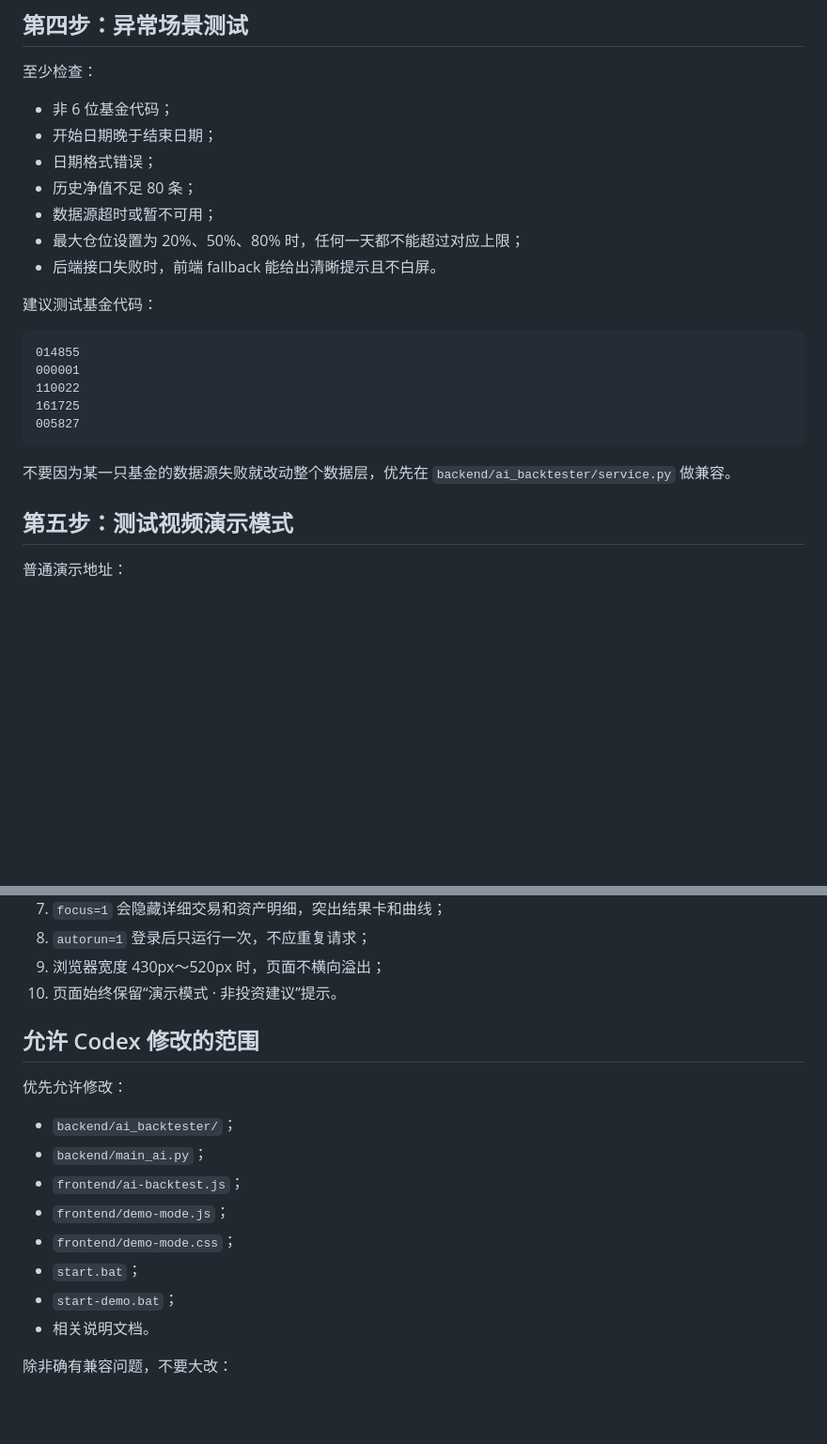
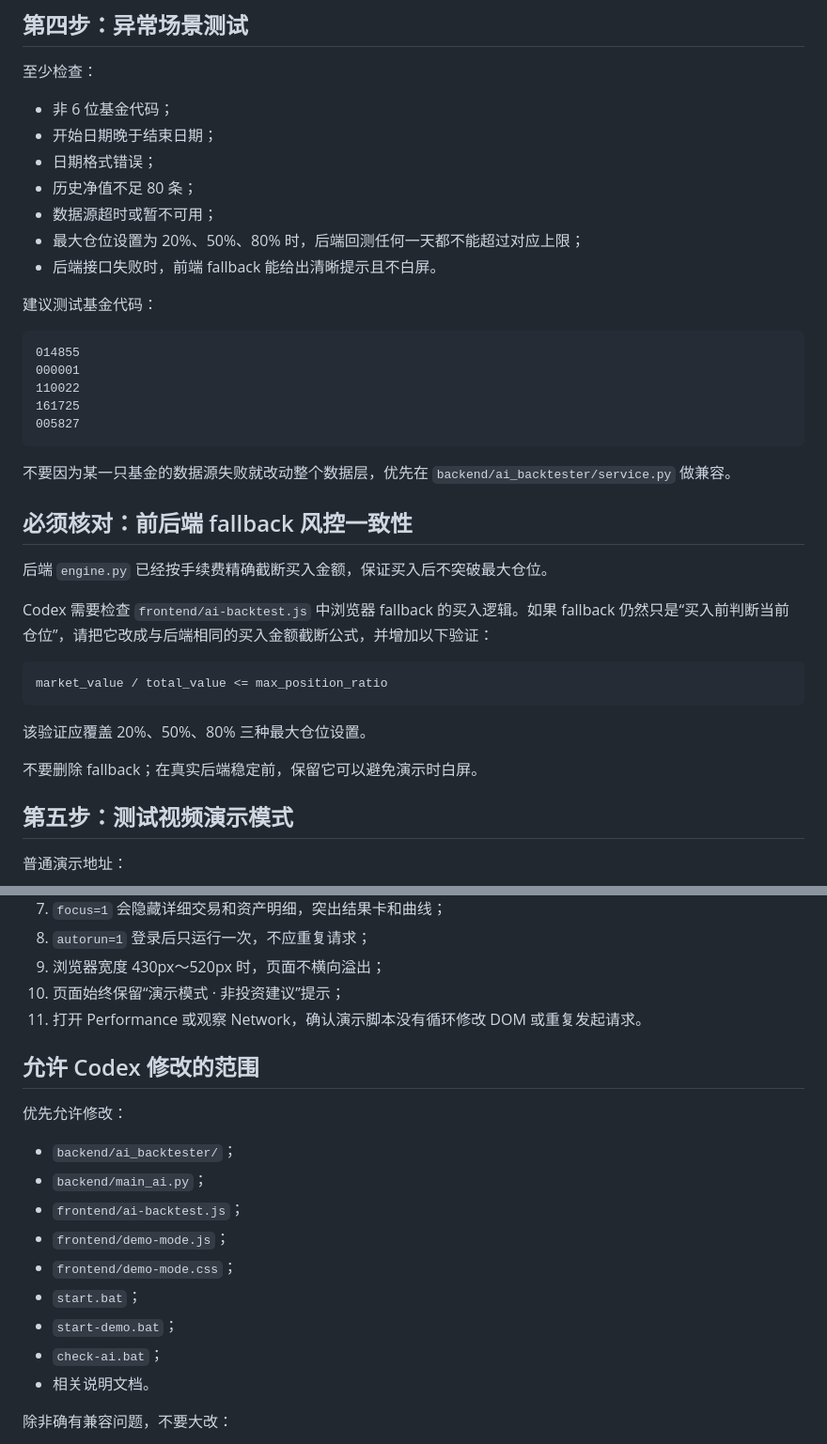
Before and after one commit to dannahchavonna52-svg/marketSim, a Markdown page: docs/CODEX_REMAINING_TASKS.md, 2 parts joined by grey strips. Shown at 94% size. Rendered like a GitHub page; blank space fills up the shorter version.

````diff
--- a/docs/CODEX_REMAINING_TASKS.md
+++ b/docs/CODEX_REMAINING_TASKS.md
@@ -94,7 +101,7 @@ http://127.0.0.1:8000
 - 日期格式错误；
 - 历史净值不足 80 条；
 - 数据源超时或暂不可用；
-- 最大仓位设置为 20%、50%、80% 时，任何一天都不能超过对应上限；
+- 最大仓位设置为 20%、50%、80% 时，后端回测任何一天都不能超过对应上限；
 - 后端接口失败时，前端 fallback 能给出清晰提示且不白屏。
 
 建议测试基金代码：
@@ -108,6 +115,20 @@ http://127.0.0.1:8000
 ```
 
 不要因为某一只基金的数据源失败就改动整个数据层，优先在 `backend/ai_backtester/service.py` 做兼容。
+
+## 必须核对：前后端 fallback 风控一致性
+
+后端 `engine.py` 已经按手续费精确截断买入金额，保证买入后不突破最大仓位。
+
+Codex 需要检查 `frontend/ai-backtest.js` 中浏览器 fallback 的买入逻辑。如果 fallback 仍然只是“买入前判断当前仓位”，请把它改成与后端相同的买入金额截断公式，并增加以下验证：
+
+```text
+market_value / total_value <= max_position_ratio
+```
+
+该验证应覆盖 20%、50%、80% 三种最大仓位设置。
+
+不要删除 fallback；在真实后端稳定前，保留它可以避免演示时白屏。
 
 ## 第五步：测试视频演示模式
 
@@ -146,7 +167,8 @@ start-demo.bat
 7. `focus=1` 会隐藏详细交易和资产明细，突出结果卡和曲线；
 8. `autorun=1` 登录后只运行一次，不应重复请求；
 9. 浏览器宽度 430px～520px 时，页面不横向溢出；
-10. 页面始终保留“演示模式 · 非投资建议”提示。
+10. 页面始终保留“演示模式 · 非投资建议”提示；
+11. 打开 Performance 或观察 Network，确认演示脚本没有循环修改 DOM 或重复发起请求。
 
 ## 允许 Codex 修改的范围
 
@@ -159,6 +181,7 @@ start-demo.bat
 - `frontend/demo-mode.css`；
 - `start.bat`；
 - `start-demo.bat`；
+- `check-ai.bat`；
 - 相关说明文档。
 
 除非确有兼容问题，不要大改：
````
Also changed, not shown: other parts of docs/CODEX_REMAINING_TASKS.md (+17 -9 lines).
